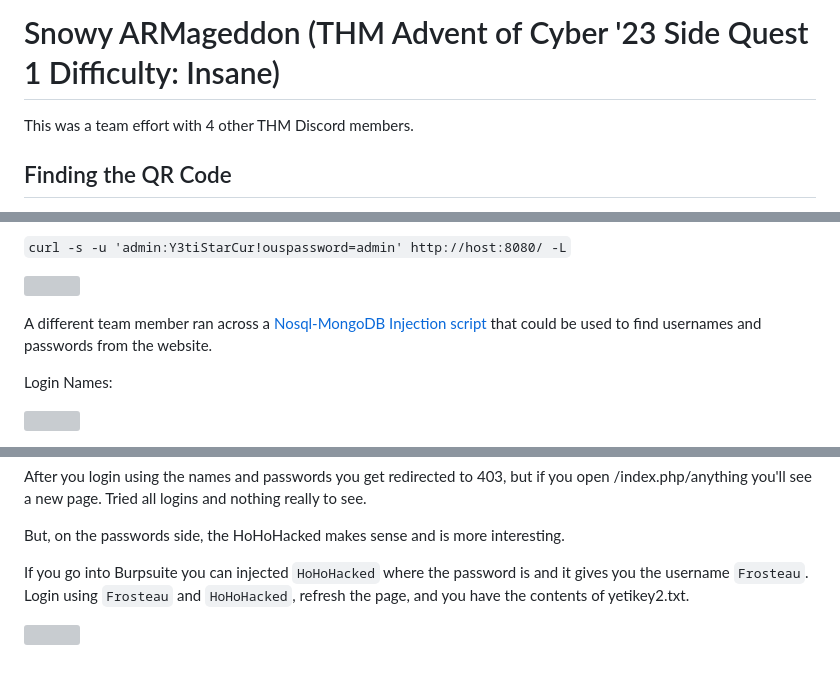
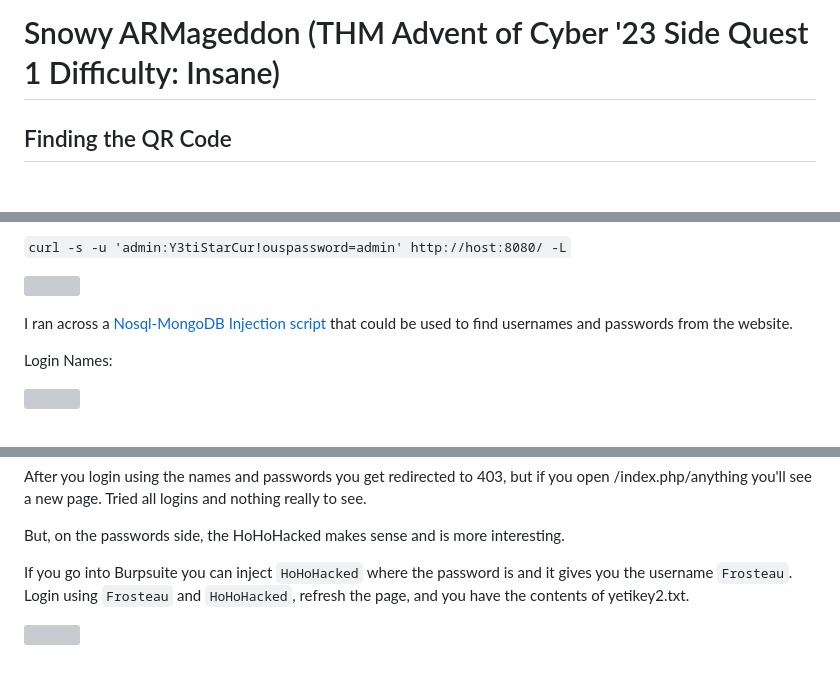
Before and after one commit to JoanneBiltz/CTF-Writeups, a Markdown page: 2023_THM_AOC_Side_Quests/Snowy_ARMageddon/README.md, 3 parts joined by grey strips. GitHub-like rendering; grey boxes are pictures that could not be loaded.

```diff
--- a/2023_THM_AOC_Side_Quests/Snowy_ARMageddon/README.md
+++ b/2023_THM_AOC_Side_Quests/Snowy_ARMageddon/README.md
@@ -1,6 +1,4 @@
 # Snowy ARMageddon (THM Advent of Cyber '23 Side Quest 1 Difficulty: Insane)
-
-This was a team effort with 4 other THM Discord members.
 
 ## Finding the QR Code
 
@@ -258,7 +256,7 @@ One down and one to go!
   <img height=400 img src=./readme_assets/login2.PNG/>
 </p>
 
-A different team member ran across a [Nosql-MongoDB Injection script](https://github.com/an0nlk/Nosql-MongoDB-injection-username-password-enumeration) that could be used to find usernames and passwords from the website.
+I ran across a [Nosql-MongoDB Injection script](https://github.com/an0nlk/Nosql-MongoDB-injection-username-password-enumeration) that could be used to find usernames and passwords from the website.
 
 Login Names:
 
@@ -303,7 +301,7 @@ After you login using the names and passwords you get redirected to 403, but if
 
 But, on the passwords side, the HoHoHacked makes sense and is more interesting.
 
-If you go into Burpsuite you can injected `HoHoHacked` where the password is and it gives you the username `Frosteau`. Login using `Frosteau` and `HoHoHacked`, refresh the page, and you have the contents of yetikey2.txt.
+If you go into Burpsuite you can inject `HoHoHacked` where the password is and it gives you the username `Frosteau`. Login using `Frosteau` and `HoHoHacked`, refresh the page, and you have the contents of yetikey2.txt.
 
 <p align="left">
   <img height=300 img src=./readme_assets/flag2.PNG/>
```
Also changed, not shown: other parts of 2023_THM_AOC_Side_Quests/Snowy_ARMageddon/README.md (+6 -6 lines).
